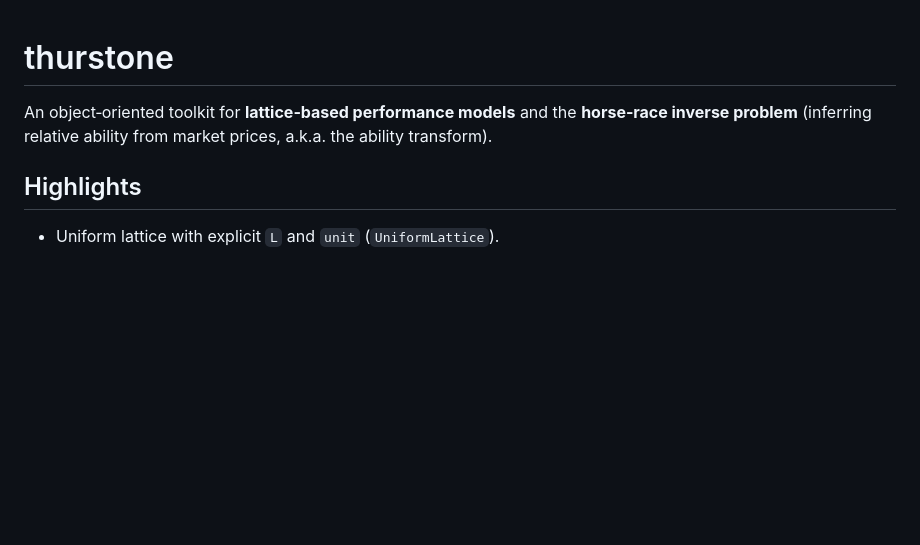
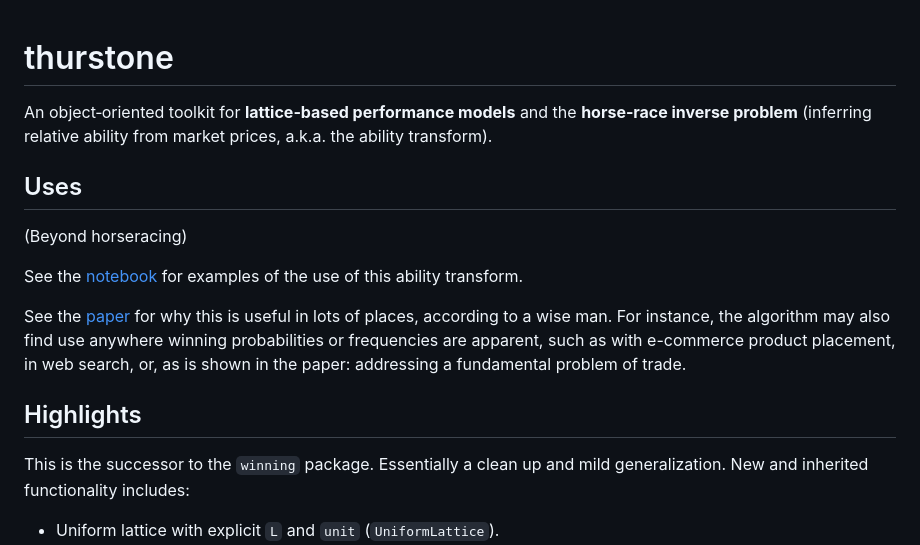
Before and after one commit to microprediction/thurstone, a Markdown page: README.md, the part around the change. Drawn GitHub-style; blank space fills up the shorter version.

```diff
--- a/README.md
+++ b/README.md
@@ -3,7 +3,18 @@
 
 An object‑oriented toolkit for **lattice‑based performance models** and the **horse‑race inverse problem** (inferring relative ability from market prices, a.k.a. the ability transform).
 
+## Uses
+(Beyond horseracing)
+
+See the [notebook](https://github.com/microprediction/winning/blob/main/Ability_Transforms_Updated.ipynb) for examples of the use of this ability transform.
+
+See the [paper](https://github.com/microprediction/winning/blob/main/docs/Horse_Race_Problem__SIAM_.pdf) for why this is useful in lots of places, according to a wise man. For instance, the algorithm may also find use anywhere winning probabilities or frequencies are apparent, such as with e-commerce product placement, in web search, or, as is shown in the paper: addressing a fundamental problem of trade.
+
+
 ## Highlights
+
+This is the successor to the `winning` package. Essentially a clean up and mild generalization. New and inherited functionality includes:
+
 - Uniform lattice with explicit `L` and `unit` (`UniformLattice`).
 - Normalized `Density` with safe integer/fractional shifts, centering, convolution, and dilation. Negative mass is rejected; zero‑mass vectors are allowed as an explicit off‑lattice sentinel in extreme shifts.
 - Clean `Race` and `StatePricer` API for risk‑neutral **state prices** (winning probabilities), now multiplicity‑aware.
```
